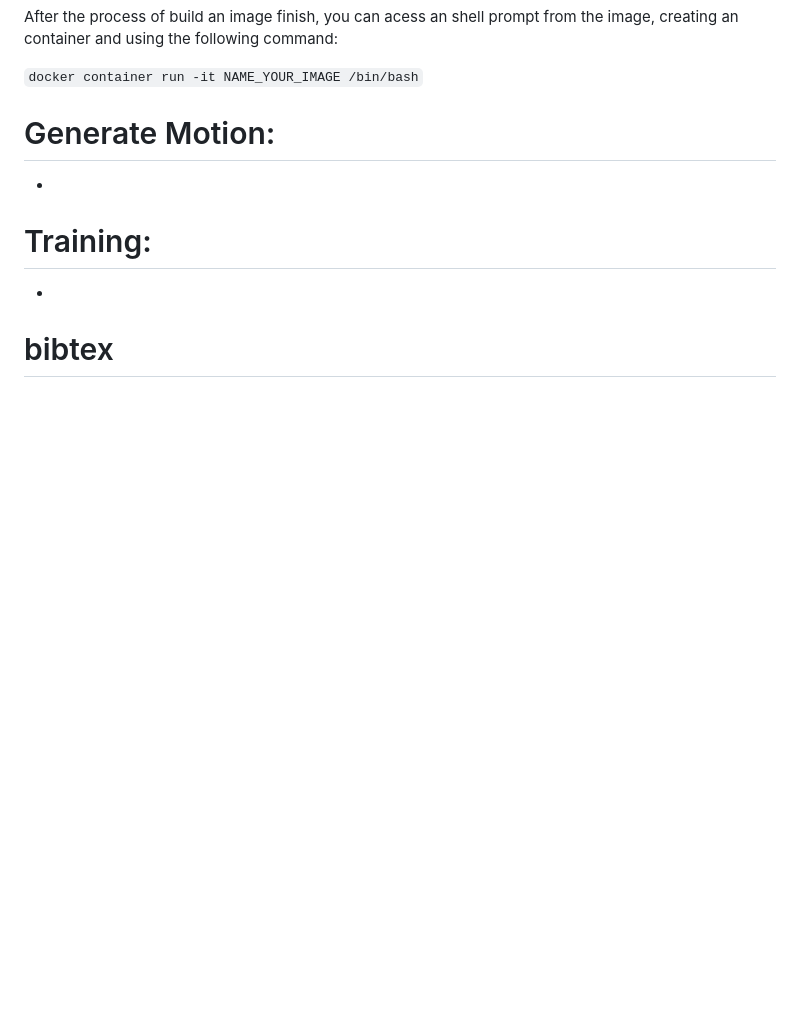
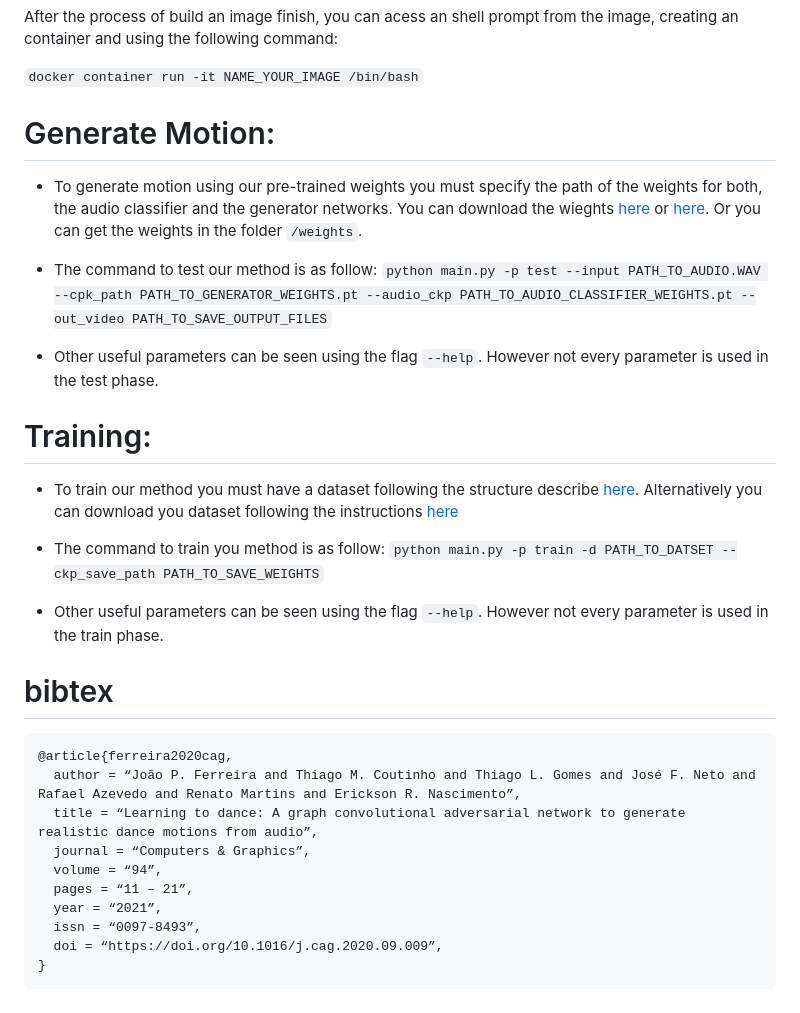
Before and after one commit to verlab/Learning2Dance_CAG_2020, a Markdown page: README.md, the part around the change printed below. Rendered like a GitHub page; blank space fills up the shorter version.

````diff
--- a/README.md
+++ b/README.md
@@ -41,10 +50,33 @@
 
 # Generate Motion:
 
-*
+* To generate motion using our pre-trained weights you must specify the path of the weights for both, the audio classifier and the generator networks. You can download the wieghts [here]() or [here](). Or you can get the weights in the folder ```/weights```.
+
+* The command to test our method is as follow:
+```python main.py -p test --input PATH_TO_AUDIO.WAV --cpk_path PATH_TO_GENERATOR_WEIGHTS.pt --audio_ckp PATH_TO_AUDIO_CLASSIFIER_WEIGHTS.pt --out_video PATH_TO_SAVE_OUTPUT_FILES```
+
+* Other useful parameters can be seen using the flag ```--help```. However not every parameter is used in the test phase.
 
 # Training:
 
-*
+* To train our method you must have a dataset following the structure describe [here](./dataset_tools/README.md). Alternatively you can download you dataset following the instructions [here](./dataset.md)
+
+* The command to train you method is as follow:
+```python main.py -p train -d PATH_TO_DATSET --ckp_save_path PATH_TO_SAVE_WEIGHTS```
+
+* Other useful parameters can be seen using the flag ```--help```. However not every parameter is used in the train phase.
 
 # bibtex
+
+```
+@article{ferreira2020cag,
+  author = “João P. Ferreira and Thiago M. Coutinho and Thiago L. Gomes and José F. Neto and Rafael Azevedo and Renato Martins and Erickson R. Nascimento”,
+  title = “Learning to dance: A graph convolutional adversarial network to generate realistic dance motions from audio”,
+  journal = “Computers & Graphics”,
+  volume = “94”,
+  pages = “11 – 21”,
+  year = “2021”,
+  issn = “0097-8493”,
+  doi = “https://doi.org/10.1016/j.cag.2020.09.009”,
+}
+```
````
Also changed, not shown: other parts of README.md (+12 -3 lines), dataset.md (+3 -1 lines), dataset_tools/README.md (+12 -1 lines), docs/assets/data_stats.png (added).
